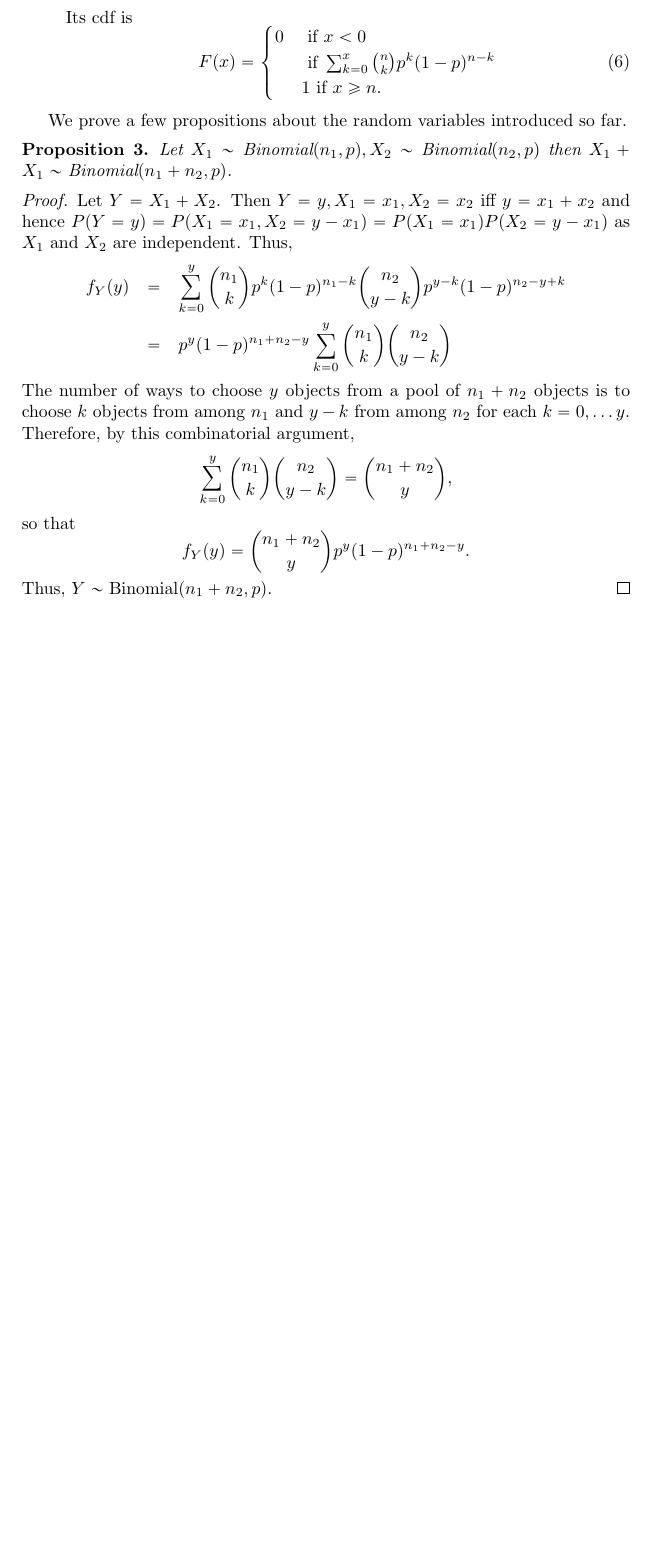
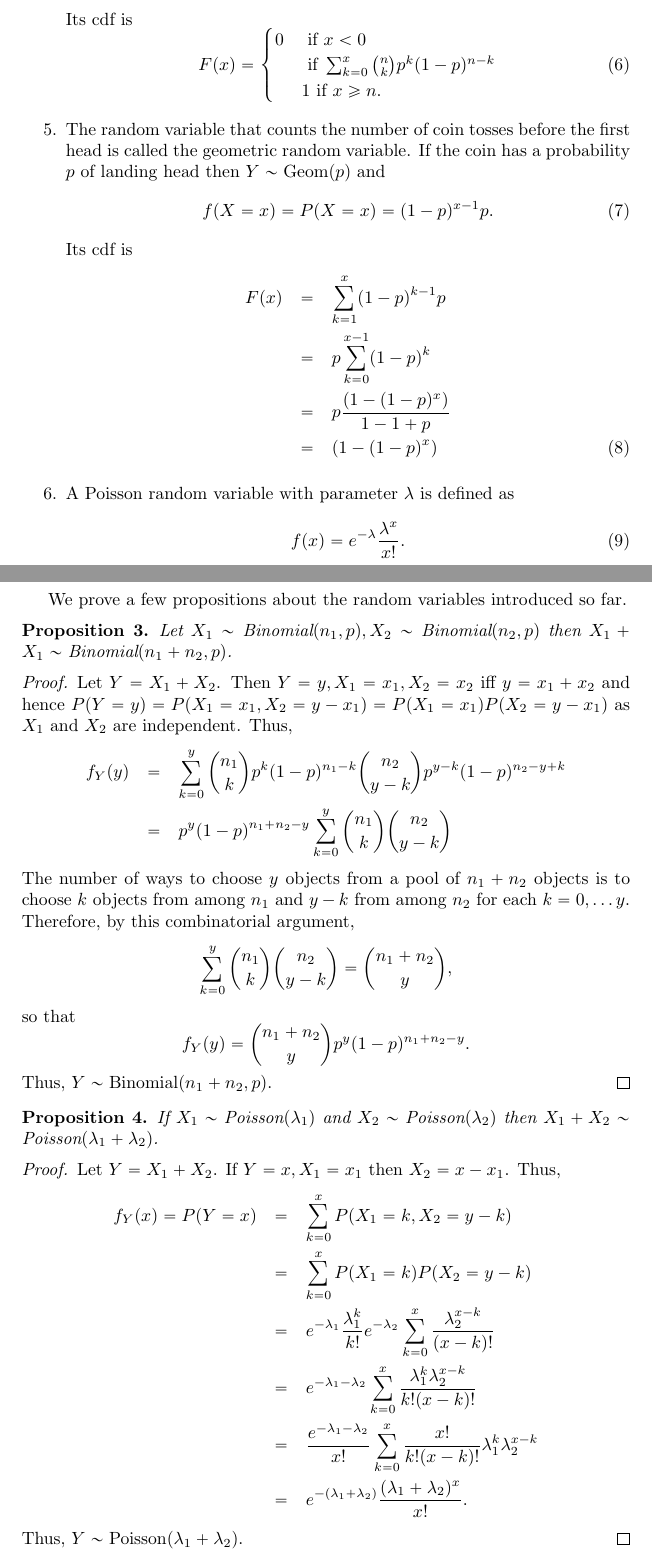
Before and after one commit to drameyjoshi/statistics, a LaTeX document (all-of-stats/chap2.tex, which reads all-of-stats/common.tex): part of page 5 of 5 before the commit and two parts of pages 5 and 6 of 6 after it, the two joined at a grey line, cut so that both start at the same text, the shorter picture padded with empty space. Compiled offline with pdfLaTeX.

Commit message:
WIP 12Oct2024

```diff
--- a/all-of-stats/chap2.tex
+++ b/all-of-stats/chap2.tex
@@ -290,6 +290,25 @@ F(x) = \begin{cases}
  & 1 \text{ if } x \ge n.
 \end{cases}
 \end{equation}
+
+\item The random variable that counts the number of coin tosses before the first
+head is called the geometric random variable. If the coin has a probability $p$
+of landing head then $Y \sim \dGeo(p)$ and
+\begin{equation}\label{c2e6}
+f(X=x) = P(X=x) = (1 - p)^{x-1}p.
+\end{equation}
+Its cdf is
+\begin{eqnarray}
+F(x) &=& \sum_{k=1}^x (1-p)^{k-1}p \nonumber \\
+ &=& p\sum_{k=0}^{x-1}(1 - p)^k \nonumber \\
+ &=& p\frac{(1 - (1 - p)^x)}{1 - 1 + p} \nonumber \\
+ &=& (1 - (1 - p)^x) \label{c2e7}
+\end{eqnarray}
+
+\item A Poisson random variable with parameter $\lambda$ is defined as
+\begin{equation}\label{c2e8}
+f(x) = e^{-\lambda}\frac{\lambda^x}{x!}.
+\end{equation}
 \end{enumerate}
 
 We prove a few propositions about the random variables introduced so far.
@@ -319,4 +338,24 @@ f_Y(y) = \binom{n_1+n_2}{y}p^y(1 - p)^{n_1 + n_2 - y}.
 \]
 Thus, $Y \sim \dBin(n_1 + n_2, p)$.
 \end{proof}
+
+\begin{prop}\label{c2p4}
+If $X_1 \sim \dPoi(\lambda_1)$ and $X_2 \sim \dPoi(\lambda_2)$ then $X_1 +
+X_2 \sim \dPoi(\lambda_1 + \lambda_2)$.
+\end{prop}
+\begin{proof}
+Let $Y = X_1 + X_2$. If $Y = x, X_1 = x_1$ then $X_2 = x - x_1$. Thus,
+\begin{eqnarray*}
+f_Y(x) = P(Y = x) &=& \sum_{k=0}^xP(X_1 = k, X_2 = y - k) \\
+ &=& \sum_{k=0}^xP(X_1=k)P(X_2=y-k) \\
+ &=& e^{-\lambda_1}\frac{\lambda_1^{k}}{k!}e^{-\lambda_2}\sum_{k=0}^x
+ \frac{\lambda_2^{x - k}}{(x - k)!} \\
+ &=& e^{-\lambda_1 - \lambda_2}\sum_{k=0}^x
+ \frac{\lambda_1^{k}\lambda_2^{x-k}}{k!(x-k)!} \\
+ &=& \frac{e^{-\lambda_1 - \lambda_2}}{x!}\sum_{k=0}^x
+ \frac{x!}{k!(x-k)!}\lambda_1^{k}\lambda_2^{x-k} \\
+ &=& e^{-(\lambda_1 + \lambda_2)}\frac{(\lambda_1 + \lambda_2)^x}{x!}.
+\end{eqnarray*}
+Thus, $Y \sim \dPoi(\lambda_1 + \lambda_2)$.
+\end{proof}
 \end{document}
--- a/all-of-stats/common.tex
+++ b/all-of-stats/common.tex
@@ -13,6 +13,7 @@
 \newcommand{\td}[2]{\frac{d{#1}}{d{#2}}}
 \newcommand{\dBer}{\text{Bernoulli}}
 \newcommand{\dBin}{\text{Binomial}}
+\newcommand{\dGeo}{\text{Geom}}
 \newcommand{\dPoi}{\text{Poisson}}
 
 \theoremstyle{plain}
```
Also changed, not shown: all-of-stats/chap2.tex (8 more changed lines).
